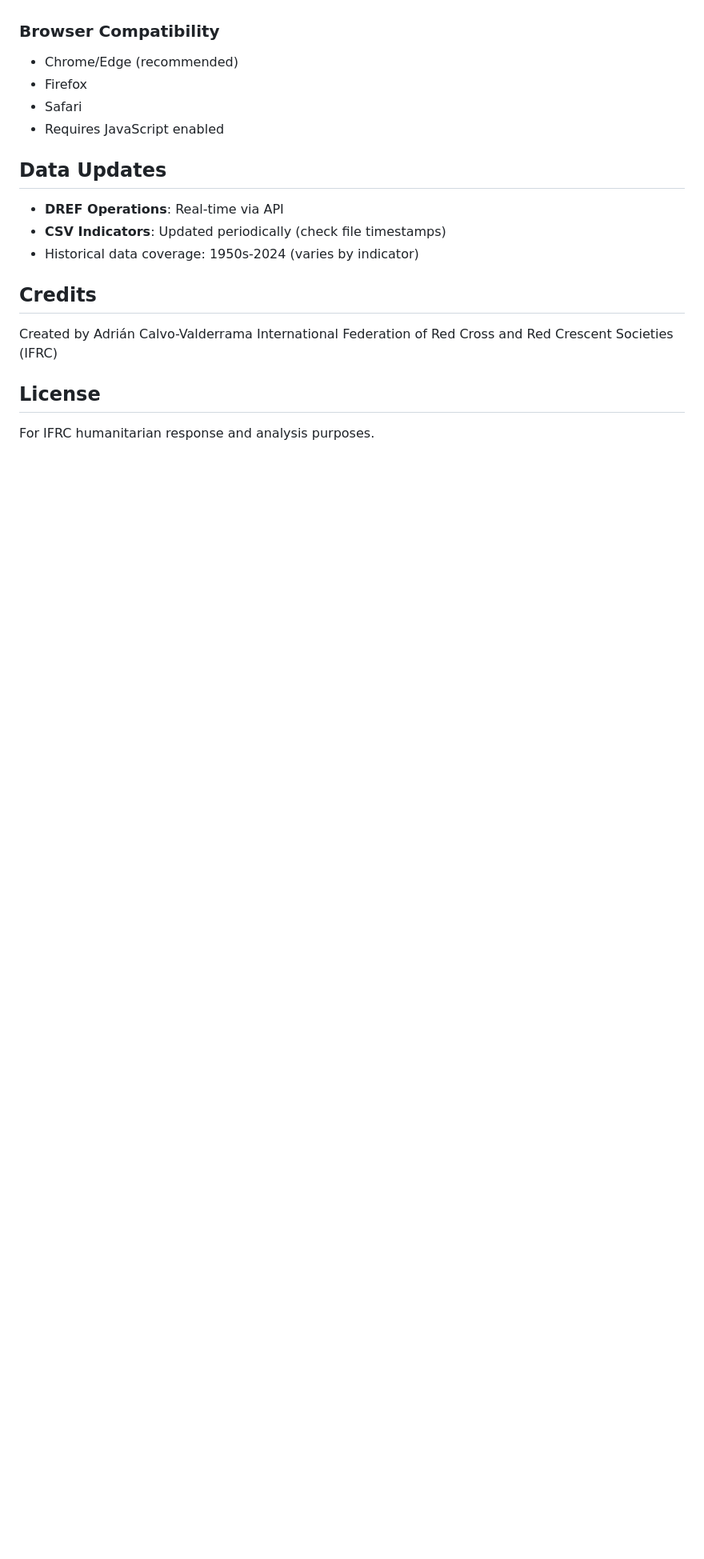
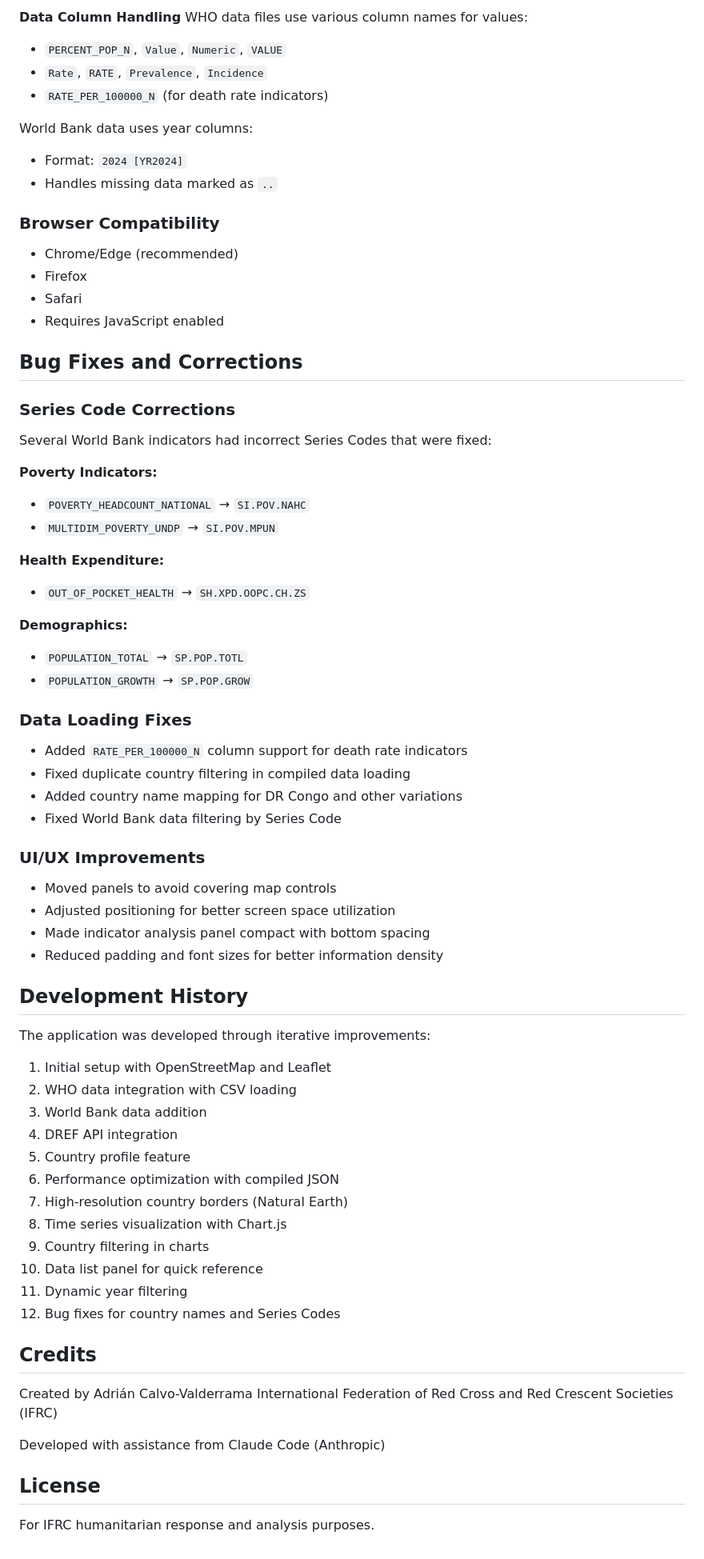
Before and after one commit to adcalvoval/href-indicators, a Markdown page: README.md, the part around one of its changes. Shown at 80% size. Rendered like a GitHub page; blank space fills up the shorter version.

```diff
--- a/README.md
+++ b/README.md
@@ -144,3 +209,12 @@ The application uses the IFRC GO Platform API for DREF data:
+**Data Column Handling**
+WHO data files use various column names for values:
+- `PERCENT_POP_N`, `Value`, `Numeric`, `VALUE`
+- `Rate`, `RATE`, `Prevalence`, `Incidence`
+- `RATE_PER_100000_N` (for death rate indicators)
+
+World Bank data uses year columns:
+- Format: `2024 [YR2024]`
+- Handles missing data marked as `..`
 
 ### Browser Compatibility
 - Chrome/Edge (recommended)
@@ -148,17 +222,57 @@ The application uses the IFRC GO Platform API for DREF data:
 - Safari
 - Requires JavaScript enabled
 
-## Data Updates
+## Bug Fixes and Corrections
 
-- **DREF Operations**: Real-time via API
-- **CSV Indicators**: Updated periodically (check file timestamps)
-- Historical data coverage: 1950s-2024 (varies by indicator)
+### Series Code Corrections
+Several World Bank indicators had incorrect Series Codes that were fixed:
+
+**Poverty Indicators:**
+- `POVERTY_HEADCOUNT_NATIONAL` → `SI.POV.NAHC`
+- `MULTIDIM_POVERTY_UNDP` → `SI.POV.MPUN`
+
+**Health Expenditure:**
+- `OUT_OF_POCKET_HEALTH` → `SH.XPD.OOPC.CH.ZS`
+
+**Demographics:**
+- `POPULATION_TOTAL` → `SP.POP.TOTL`
+- `POPULATION_GROWTH` → `SP.POP.GROW`
+
+### Data Loading Fixes
+- Added `RATE_PER_100000_N` column support for death rate indicators
+- Fixed duplicate country filtering in compiled data loading
+- Added country name mapping for DR Congo and other variations
+- Fixed World Bank data filtering by Series Code
+
+### UI/UX Improvements
+- Moved panels to avoid covering map controls
+- Adjusted positioning for better screen space utilization
+- Made indicator analysis panel compact with bottom spacing
+- Reduced padding and font sizes for better information density
+
+## Development History
+
+The application was developed through iterative improvements:
+1. Initial setup with OpenStreetMap and Leaflet
+2. WHO data integration with CSV loading
+3. World Bank data addition
+4. DREF API integration
+5. Country profile feature
+6. Performance optimization with compiled JSON
+7. High-resolution country borders (Natural Earth)
+8. Time series visualization with Chart.js
+9. Country filtering in charts
+10. Data list panel for quick reference
+11. Dynamic year filtering
+12. Bug fixes for country names and Series Codes
 
 ## Credits
 
 Created by Adrián Calvo-Valderrama
 International Federation of Red Cross and Red Crescent Societies (IFRC)
 
+Developed with assistance from Claude Code (Anthropic)
+
 ## License
 
 For IFRC humanitarian response and analysis purposes.
```
Also changed, not shown: other parts of README.md (+116 -51 lines).
